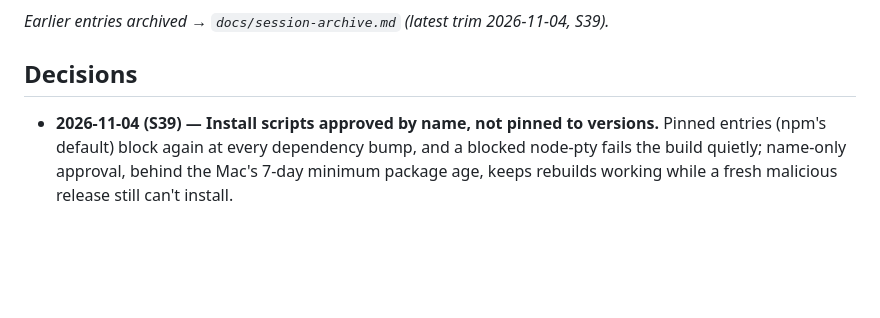
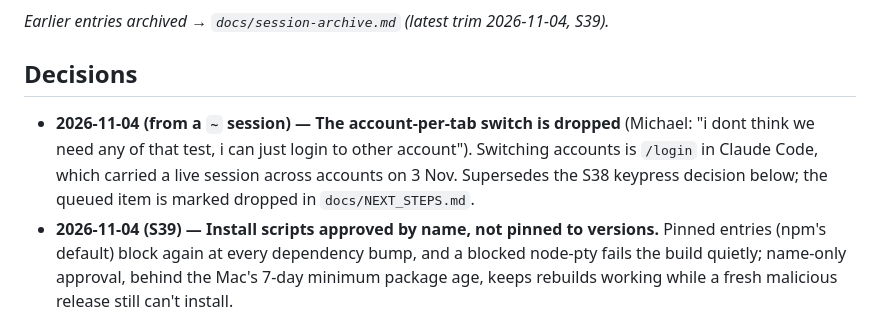
Before and after one commit to michaeljryoung/patton, a Markdown page: CLAUDE.md, the part around the change. Drawn GitHub-style; blank space fills up the shorter version.

Commit message:
Decisions: the account-per-tab switch dropped, /login switches [no-release]
Co-Authored-By: Claude Opus 5.5 <noreply@anthropic.com>

```diff
--- a/CLAUDE.md
+++ b/CLAUDE.md
@@ -79,6 +79,7 @@ Patton is a macOS Electron terminal with always-passthrough xterm.js input and a
 _Earlier entries archived → `docs/session-archive.md` (latest trim 2026-11-04, S39)._
 
 ## Decisions
+- **2026-11-04 (from a `~` session) — The account-per-tab switch is dropped** (Michael: "i dont think we need any of that test, i can just login to other account"). Switching accounts is `/login` in Claude Code, which carried a live session across accounts on 3 Nov. Supersedes the S38 keypress decision below; the queued item is marked dropped in `docs/NEXT_STEPS.md`.
 - **2026-11-04 (S39) — Install scripts approved by name, not pinned to versions.** Pinned entries (npm's default) block again at every dependency bump, and a blocked node-pty fails the build quietly; name-only approval, behind the Mac's 7-day minimum package age, keeps rebuilds working while a fresh malicious release still can't install.
 - **2026-11-03 (S38) — Switching accounts stays a keypress.** Patton shows both accounts' usage and never rotates a tab by itself. The user's call, reasons in private notes.
 _S33–S34 Decisions (4: close-confirm scoped to whole-tab closes, notes pane as a docked sidebar, Homebrew deploy key over a refreshed PAT, shortcuts fix must be structural) archived 2026-10-11 S37 trim → `docs/session-archive.md`._
```
